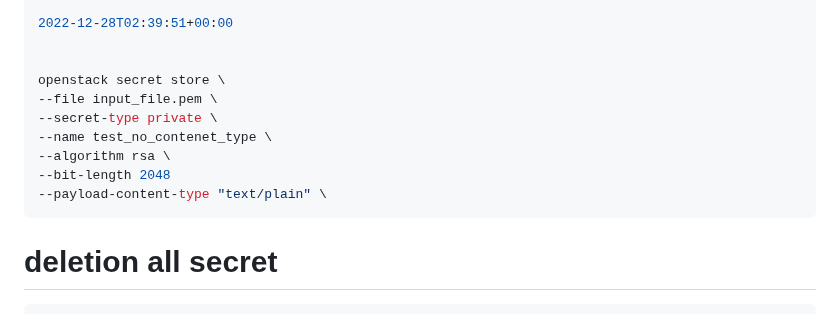
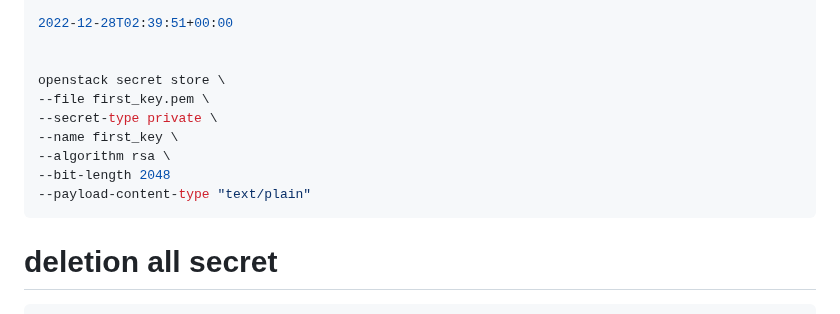
Before and after one commit to HuangDeneil/foxconn_note, a Markdown page: barbican_related/openstack_building.md, the part around the change. GitHub-like rendering.

````diff
--- a/barbican_related/openstack_building.md
+++ b/barbican_related/openstack_building.md
@@ -845,12 +845,12 @@ openstack secret store \
 
 
 openstack secret store \
---file input_file.pem \
+--file first_key.pem \
 --secret-type private \
---name test_no_contenet_type \
+--name first_key \
 --algorithm rsa \
 --bit-length 2048
---payload-content-type "text/plain" \
+--payload-content-type "text/plain"
 ```
 
 
````
Also changed, not shown: barbican_related/barbican_no_auth.md (+15 -4 lines).
